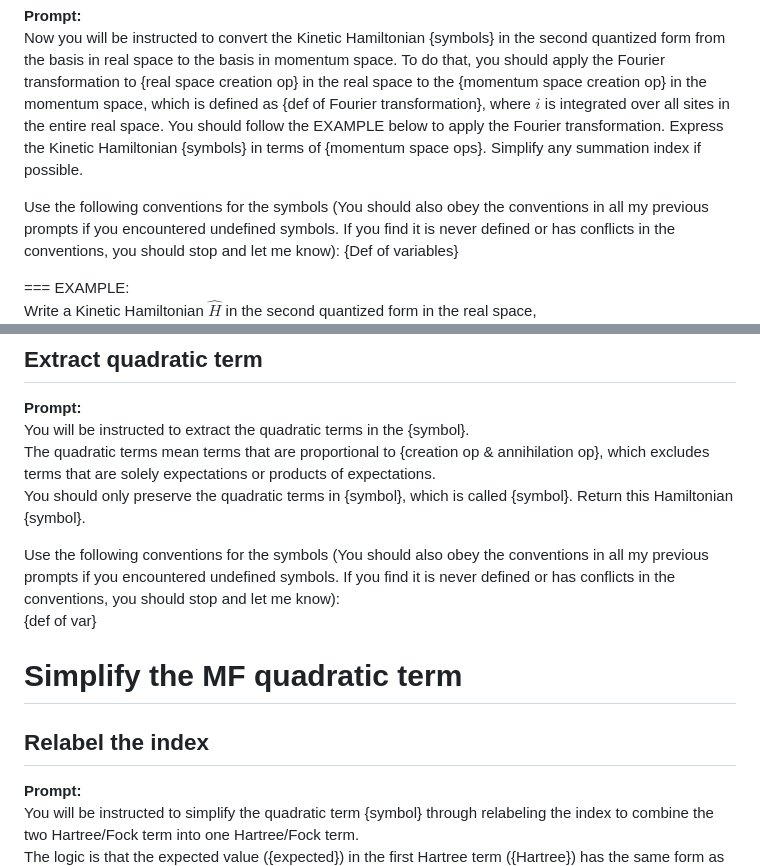
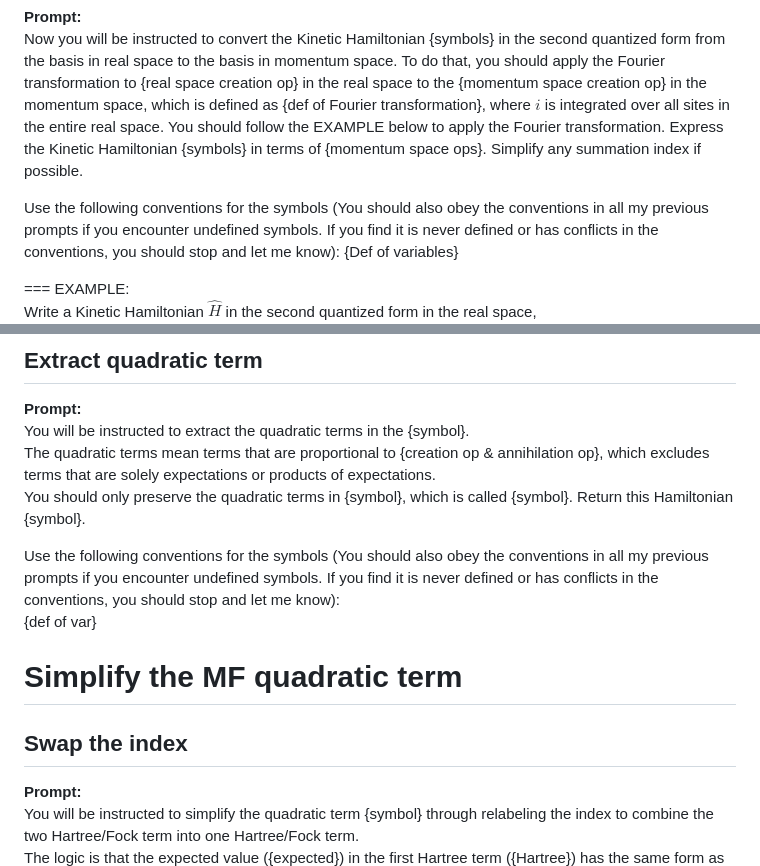
Before and after one commit to hainingpan/HartreeFock_GPT, a Markdown page: Prompt_template.md, 2 parts joined by grey strips. Rendered like a GitHub page.

```diff
--- a/Prompt_template.md
+++ b/Prompt_template.md
@@ -112,7 +112,7 @@ Now you will be instructed to convert the Kinetic Hamiltonian {symbols} in the s
 To do that, you should apply the Fourier transformation to {real space creation op} in the real space to the {momentum space creation op} in the momentum space, which is defined as {def of Fourier transformation}, where $i$ is integrated over all sites in the entire real space. You should follow the EXAMPLE below to apply the Fourier transformation.
 Express the Kinetic Hamiltonian {symbols} in terms of {momentum space ops}. Simplify any summation index if possible.
 
-Use the following conventions for the symbols (You should also obey the conventions in all my previous prompts if you encountered undefined symbols. If you find it is never defined or has conflicts in the conventions, you should stop and let me know):
+Use the following conventions for the symbols (You should also obey the conventions in all my previous prompts if you encounter undefined symbols. If you find it is never defined or has conflicts in the conventions, you should stop and let me know):
 {Def of variables}
 
 ===
@@ -182,11 +182,11 @@ The quadratic terms mean terms that are proportional to {creation op & annihilat
 You should only preserve the quadratic terms in {symbol}, which is called {symbol}.
 Return this Hamiltonian {symbol}.
 
-Use the following conventions for the symbols (You should also obey the conventions in all my previous prompts if you encountered undefined symbols. If you find it is never defined or has conflicts in the conventions, you should stop and let me know):
+Use the following conventions for the symbols (You should also obey the conventions in all my previous prompts if you encounter undefined symbols. If you find it is never defined or has conflicts in the conventions, you should stop and let me know):
 {def of var}
 
 # Simplify the MF quadratic term
-## Relabel the index
+## Swap the index
 **Prompt:**
 You will be instructed to simplify the quadratic term {symbol} through relabeling the index to combine the two Hartree/Fock term into one Hartree/Fock term.
 The logic is that the expected value ({expected}) in the first Hartree term ({Hartree}) has the same form as the qudratic operators in the second Hartree term ({expected}), and vice versa.
```
